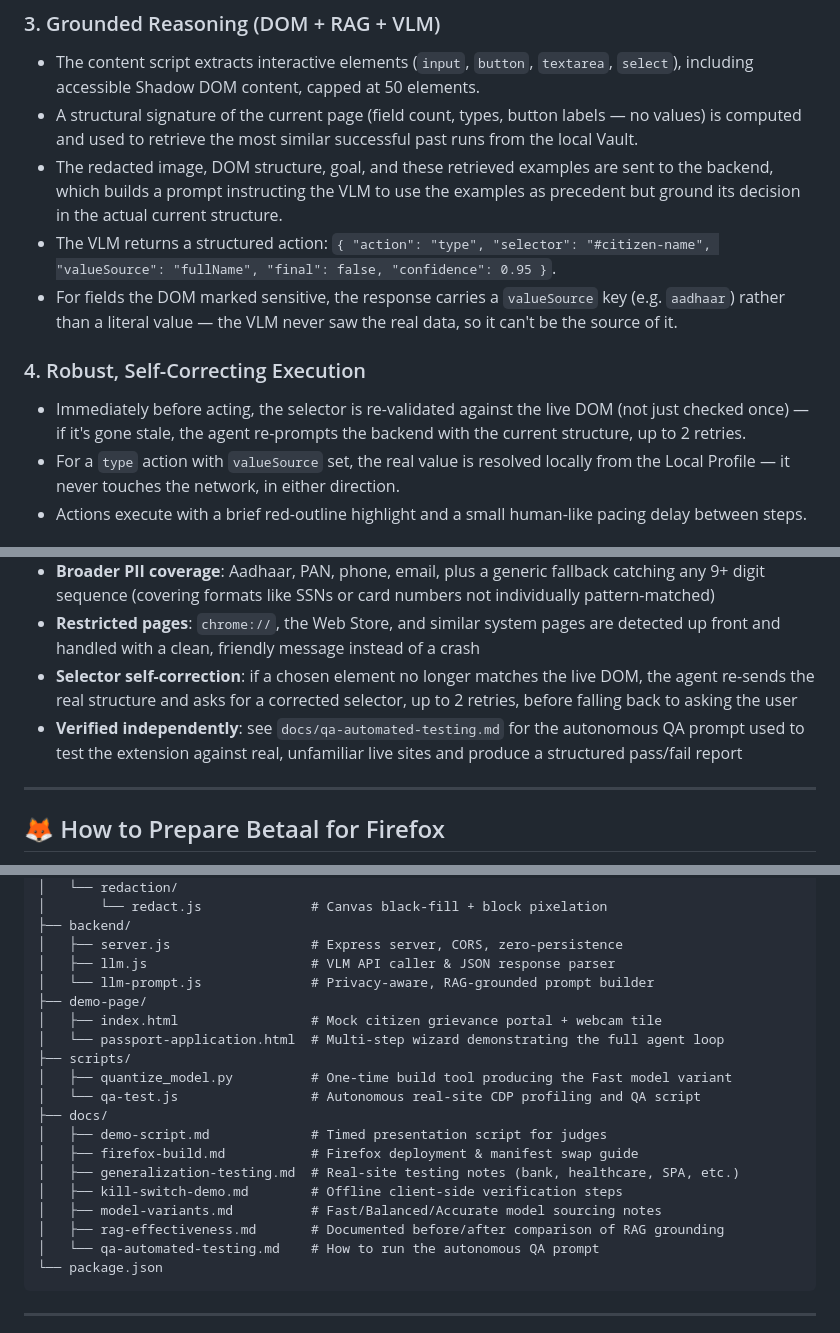
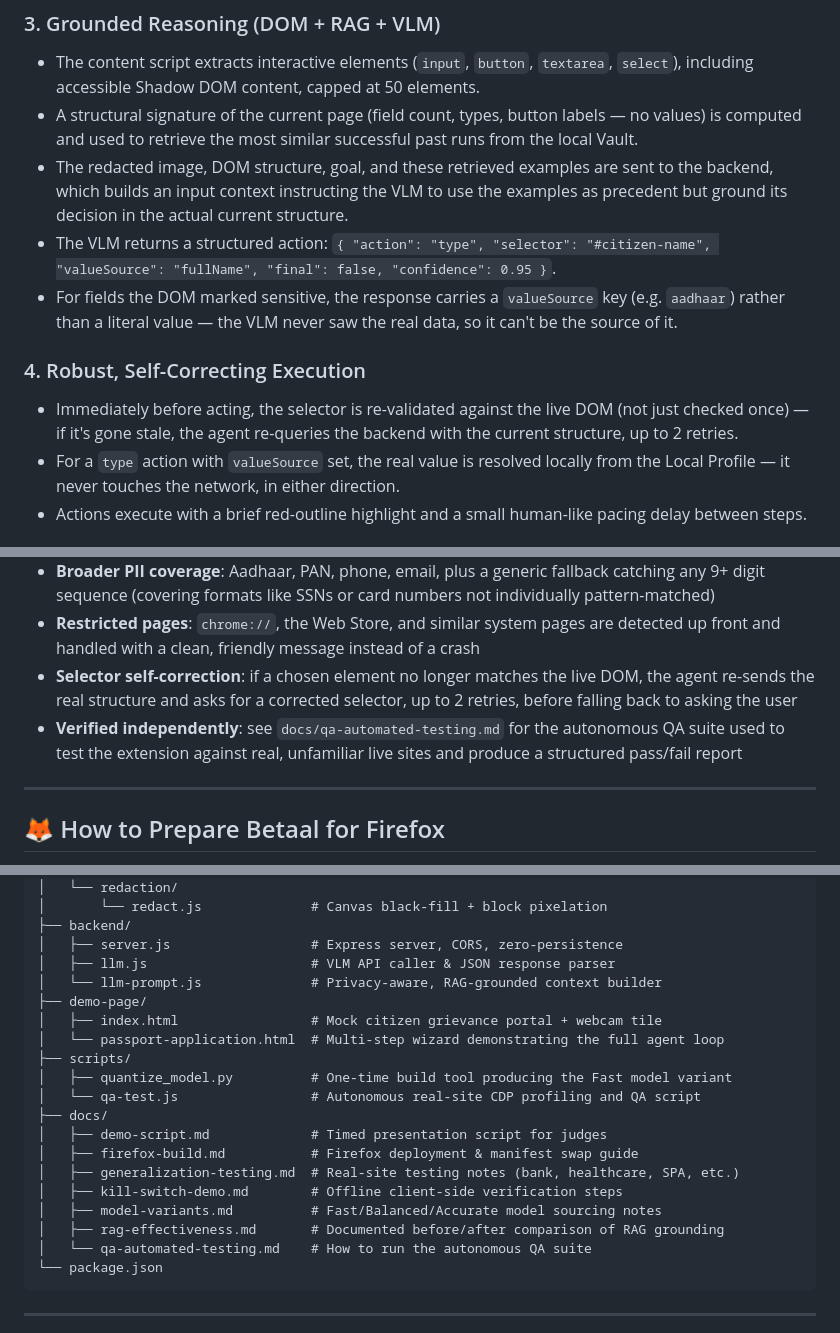
Before and after one commit to annujjguptaa-cpu/Betaal, a Markdown page: README.md, 3 parts joined by grey strips. GitHub-like rendering.

Commit message:
Sanitize README: replace all non-filename references to input-context terminology

````diff
--- a/README.md
+++ b/README.md
@@ -242,12 +242,12 @@ Before any network request is built:
 ### 3. Grounded Reasoning (DOM + RAG + VLM)
 - The content script extracts interactive elements (`input`, `button`, `textarea`, `select`), including accessible Shadow DOM content, capped at 50 elements.
 - A structural signature of the current page (field count, types, button labels — no values) is computed and used to retrieve the most similar successful past runs from the local Vault.
-- The redacted image, DOM structure, goal, and these retrieved examples are sent to the backend, which builds a prompt instructing the VLM to use the examples as precedent but ground its decision in the actual current structure.
+- The redacted image, DOM structure, goal, and these retrieved examples are sent to the backend, which builds an input context instructing the VLM to use the examples as precedent but ground its decision in the actual current structure.
 - The VLM returns a structured action: `{ "action": "type", "selector": "#citizen-name", "valueSource": "fullName", "final": false, "confidence": 0.95 }`.
 - For fields the DOM marked sensitive, the response carries a `valueSource` key (e.g. `aadhaar`) rather than a literal value — the VLM never saw the real data, so it can't be the source of it.
 
 ### 4. Robust, Self-Correcting Execution
-- Immediately before acting, the selector is re-validated against the live DOM (not just checked once) — if it's gone stale, the agent re-prompts the backend with the current structure, up to 2 retries.
+- Immediately before acting, the selector is re-validated against the live DOM (not just checked once) — if it's gone stale, the agent re-queries the backend with the current structure, up to 2 retries.
 - For a `type` action with `valueSource` set, the real value is resolved locally from the Local Profile — it never touches the network, in either direction.
 - Actions execute with a brief red-outline highlight and a small human-like pacing delay between steps.
 
@@ -347,7 +347,7 @@ Betaal is built for general-purpose browsing, not just its own demo pages:
 - **Broader PII coverage**: Aadhaar, PAN, phone, email, plus a generic fallback catching any 9+ digit sequence (covering formats like SSNs or card numbers not individually pattern-matched)
 - **Restricted pages**: `chrome://`, the Web Store, and similar system pages are detected up front and handled with a clean, friendly message instead of a crash
 - **Selector self-correction**: if a chosen element no longer matches the live DOM, the agent re-sends the real structure and asks for a corrected selector, up to 2 retries, before falling back to asking the user
-- **Verified independently**: see `docs/qa-automated-testing.md` for the autonomous QA prompt used to test the extension against real, unfamiliar live sites and produce a structured pass/fail report
+- **Verified independently**: see `docs/qa-automated-testing.md` for the autonomous QA suite used to test the extension against real, unfamiliar live sites and produce a structured pass/fail report
 
 ---
 
@@ -438,7 +438,7 @@ Betaal/
 ├── backend/
 │   ├── server.js                  # Express server, CORS, zero-persistence
 │   ├── llm.js                     # VLM API caller & JSON response parser
-│   └── llm-prompt.js              # Privacy-aware, RAG-grounded prompt builder
+│   └── llm-prompt.js              # Privacy-aware, RAG-grounded context builder
 ├── demo-page/
 │   ├── index.html                 # Mock citizen grievance portal + webcam tile
 │   └── passport-application.html  # Multi-step wizard demonstrating the full agent loop
@@ -452,7 +452,7 @@ Betaal/
 │   ├── kill-switch-demo.md        # Offline client-side verification steps
 │   ├── model-variants.md          # Fast/Balanced/Accurate model sourcing notes
 │   ├── rag-effectiveness.md       # Documented before/after comparison of RAG grounding
-│   └── qa-automated-testing.md    # How to run the autonomous QA prompt
+│   └── qa-automated-testing.md    # How to run the autonomous QA suite
 └── package.json
 ```
 
````
Also changed, not shown: other parts of README.md (+3 -3 lines).
